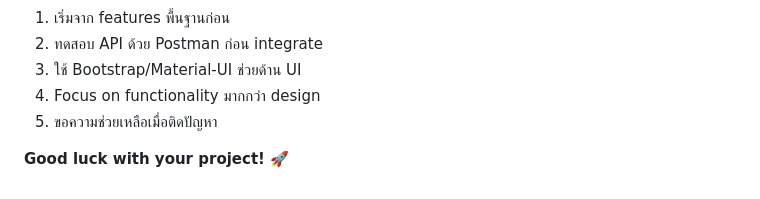
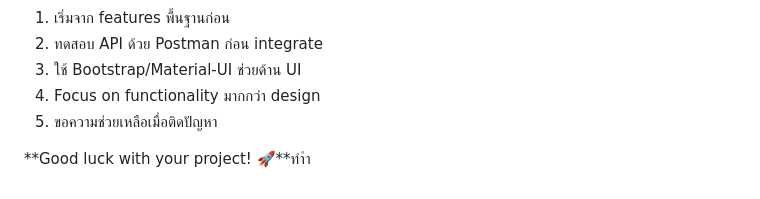
Before and after one commit to se-rmutl/engse206-lab, a Markdown page: Lab2-SRS/meeting_room_lite_srs.md, the part around the change. Drawn GitHub-style.

```diff
--- a/Lab2-SRS/meeting_room_lite_srs.md
+++ b/Lab2-SRS/meeting_room_lite_srs.md
@@ -866,4 +866,4 @@ MeetingRoom Lite เป็นโปรเจคที่เหมาะสมส
 4. Focus on functionality มากกว่า design
 5. ขอความช่วยเหลือเมื่อติดปัญหา
 
-**Good luck with your project! 🚀**
+**Good luck with your project! 🚀**ทำำ
```
